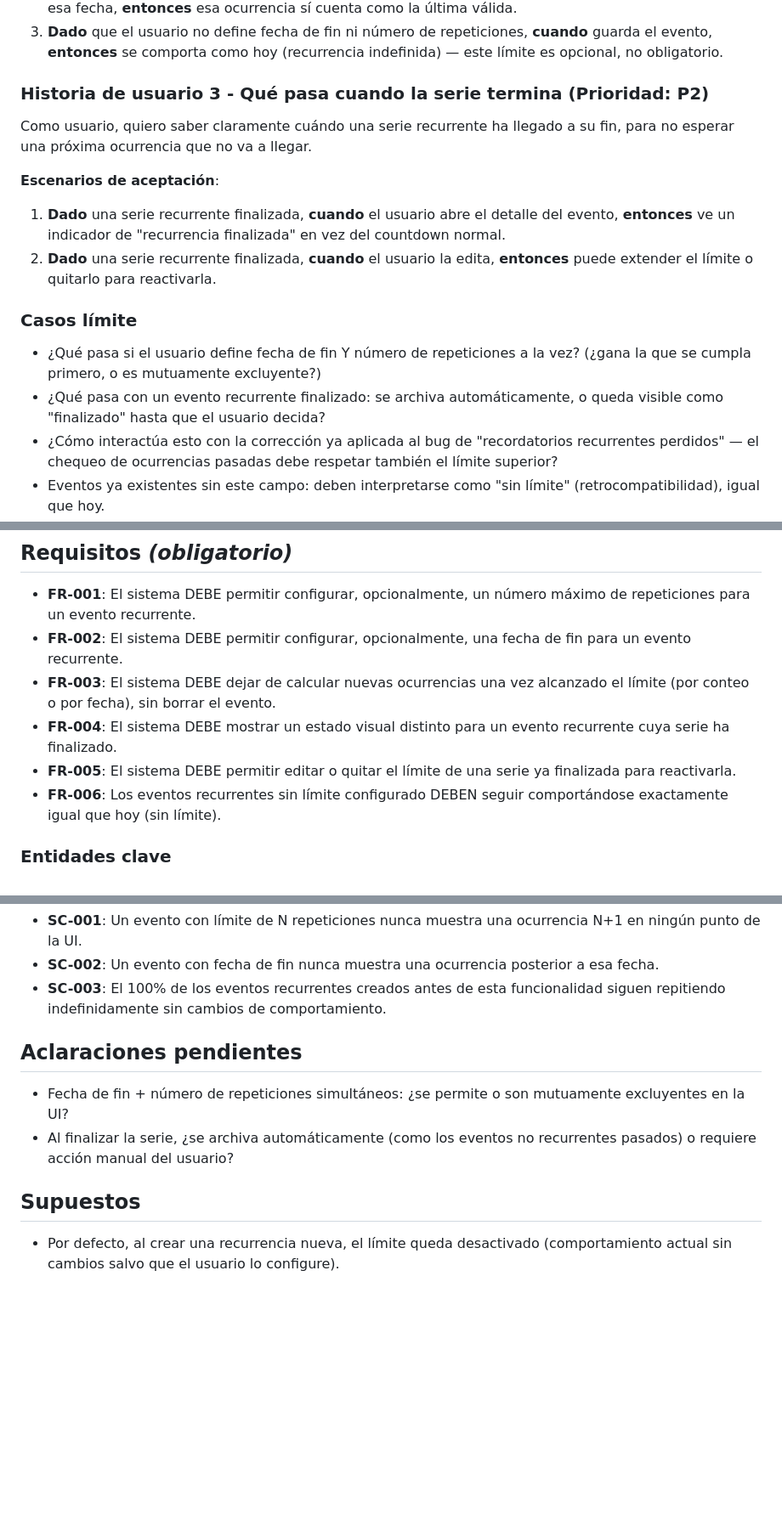
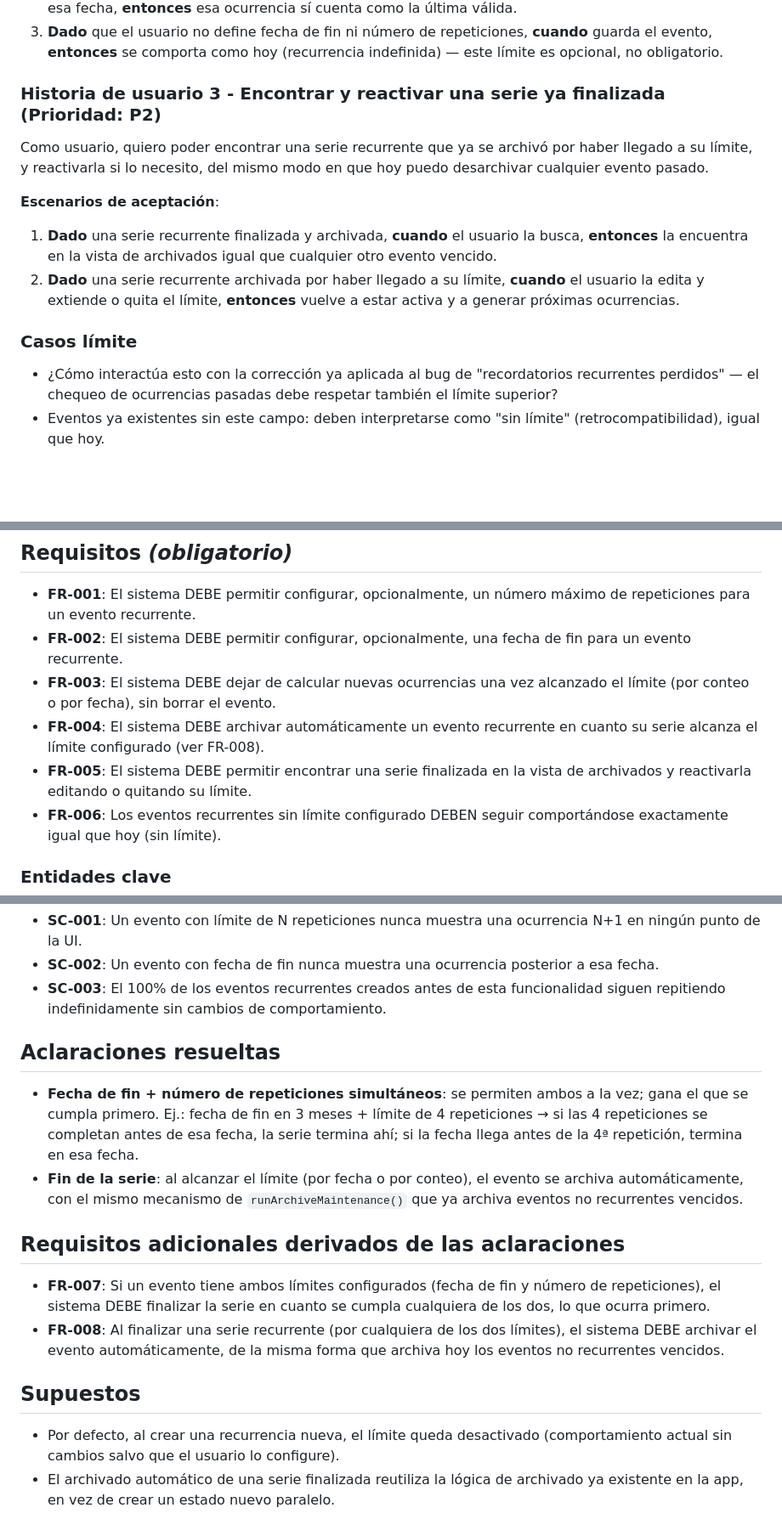
Before and after one commit to aleweing/next-appointment, a Markdown page: specs/spec-002-recurrence-end/spec.md, 3 parts joined by grey strips. Shown at 85% size. Rendered like a GitHub page; blank space fills up the shorter version.

Commit message:
Revise scenarios and requirements for event limits
Updated acceptance scenarios and requirements for recurring events with limits and archiving behavior.

```diff
--- a/specs/spec-002-recurrence-end/spec.md
+++ b/specs/spec-002-recurrence-end/spec.md
@@ -33,18 +33,16 @@ Como usuario, quiero indicar una fecha límite hasta la cual se repite una cita,
 2. **Dado** un evento recurrente con fecha de fin igual a una fecha de ocurrencia exacta, **cuando** se alcanza esa fecha, **entonces** esa ocurrencia sí cuenta como la última válida.
 3. **Dado** que el usuario no define fecha de fin ni número de repeticiones, **cuando** guarda el evento, **entonces** se comporta como hoy (recurrencia indefinida) — este límite es opcional, no obligatorio.
 
-### Historia de usuario 3 - Qué pasa cuando la serie termina (Prioridad: P2)
+### Historia de usuario 3 - Encontrar y reactivar una serie ya finalizada (Prioridad: P2)
 
-Como usuario, quiero saber claramente cuándo una serie recurrente ha llegado a su fin, para no esperar una próxima ocurrencia que no va a llegar.
+Como usuario, quiero poder encontrar una serie recurrente que ya se archivó por haber llegado a su límite, y reactivarla si lo necesito, del mismo modo en que hoy puedo desarchivar cualquier evento pasado.
 
 **Escenarios de aceptación**:
-1. **Dado** una serie recurrente finalizada, **cuando** el usuario abre el detalle del evento, **entonces** ve un indicador de "recurrencia finalizada" en vez del countdown normal.
-2. **Dado** una serie recurrente finalizada, **cuando** el usuario la edita, **entonces** puede extender el límite o quitarlo para reactivarla.
+1. **Dado** una serie recurrente finalizada y archivada, **cuando** el usuario la busca, **entonces** la encuentra en la vista de archivados igual que cualquier otro evento vencido.
+2. **Dado** una serie recurrente archivada por haber llegado a su límite, **cuando** el usuario la edita y extiende o quita el límite, **entonces** vuelve a estar activa y a generar próximas ocurrencias.
 
 ### Casos límite
 
-- ¿Qué pasa si el usuario define fecha de fin Y número de repeticiones a la vez? (¿gana la que se cumpla primero, o es mutuamente excluyente?)
-- ¿Qué pasa con un evento recurrente finalizado: se archiva automáticamente, o queda visible como "finalizado" hasta que el usuario decida?
 - ¿Cómo interactúa esto con la corrección ya aplicada al bug de "recordatorios recurrentes perdidos" — el chequeo de ocurrencias pasadas debe respetar también el límite superior?
 - Eventos ya existentes sin este campo: deben interpretarse como "sin límite" (retrocompatibilidad), igual que hoy.
 
@@ -53,8 +51,8 @@ Como usuario, quiero saber claramente cuándo una serie recurrente ha llegado a
 - **FR-001**: El sistema DEBE permitir configurar, opcionalmente, un número máximo de repeticiones para un evento recurrente.
 - **FR-002**: El sistema DEBE permitir configurar, opcionalmente, una fecha de fin para un evento recurrente.
 - **FR-003**: El sistema DEBE dejar de calcular nuevas ocurrencias una vez alcanzado el límite (por conteo o por fecha), sin borrar el evento.
-- **FR-004**: El sistema DEBE mostrar un estado visual distinto para un evento recurrente cuya serie ha finalizado.
-- **FR-005**: El sistema DEBE permitir editar o quitar el límite de una serie ya finalizada para reactivarla.
+- **FR-004**: El sistema DEBE archivar automáticamente un evento recurrente en cuanto su serie alcanza el límite configurado (ver FR-008).
+- **FR-005**: El sistema DEBE permitir encontrar una serie finalizada en la vista de archivados y reactivarla editando o quitando su límite.
 - **FR-006**: Los eventos recurrentes sin límite configurado DEBEN seguir comportándose exactamente igual que hoy (sin límite).
 
 ### Entidades clave
@@ -67,11 +65,17 @@ Como usuario, quiero saber claramente cuándo una serie recurrente ha llegado a
 - **SC-002**: Un evento con fecha de fin nunca muestra una ocurrencia posterior a esa fecha.
 - **SC-003**: El 100% de los eventos recurrentes creados antes de esta funcionalidad siguen repitiendo indefinidamente sin cambios de comportamiento.
 
-## Aclaraciones pendientes
+## Aclaraciones resueltas
 
-- Fecha de fin + número de repeticiones simultáneos: ¿se permite o son mutuamente excluyentes en la UI?
-- Al finalizar la serie, ¿se archiva automáticamente (como los eventos no recurrentes pasados) o requiere acción manual del usuario?
+- **Fecha de fin + número de repeticiones simultáneos**: se permiten ambos a la vez; gana el que se cumpla primero. Ej.: fecha de fin en 3 meses + límite de 4 repeticiones → si las 4 repeticiones se completan antes de esa fecha, la serie termina ahí; si la fecha llega antes de la 4ª repetición, termina en esa fecha.
+- **Fin de la serie**: al alcanzar el límite (por fecha o por conteo), el evento se archiva automáticamente, con el mismo mecanismo de `runArchiveMaintenance()` que ya archiva eventos no recurrentes vencidos.
+
+## Requisitos adicionales derivados de las aclaraciones
+
+- **FR-007**: Si un evento tiene ambos límites configurados (fecha de fin y número de repeticiones), el sistema DEBE finalizar la serie en cuanto se cumpla cualquiera de los dos, lo que ocurra primero.
+- **FR-008**: Al finalizar una serie recurrente (por cualquiera de los dos límites), el sistema DEBE archivar el evento automáticamente, de la misma forma que archiva hoy los eventos no recurrentes vencidos.
 
 ## Supuestos
 
 - Por defecto, al crear una recurrencia nueva, el límite queda desactivado (comportamiento actual sin cambios salvo que el usuario lo configure).
+- El archivado automático de una serie finalizada reutiliza la lógica de archivado ya existente en la app, en vez de crear un estado nuevo paralelo.
```
Also changed, not shown: other parts of specs/spec-002-recurrence-end/spec.md (+1 -1 lines).
